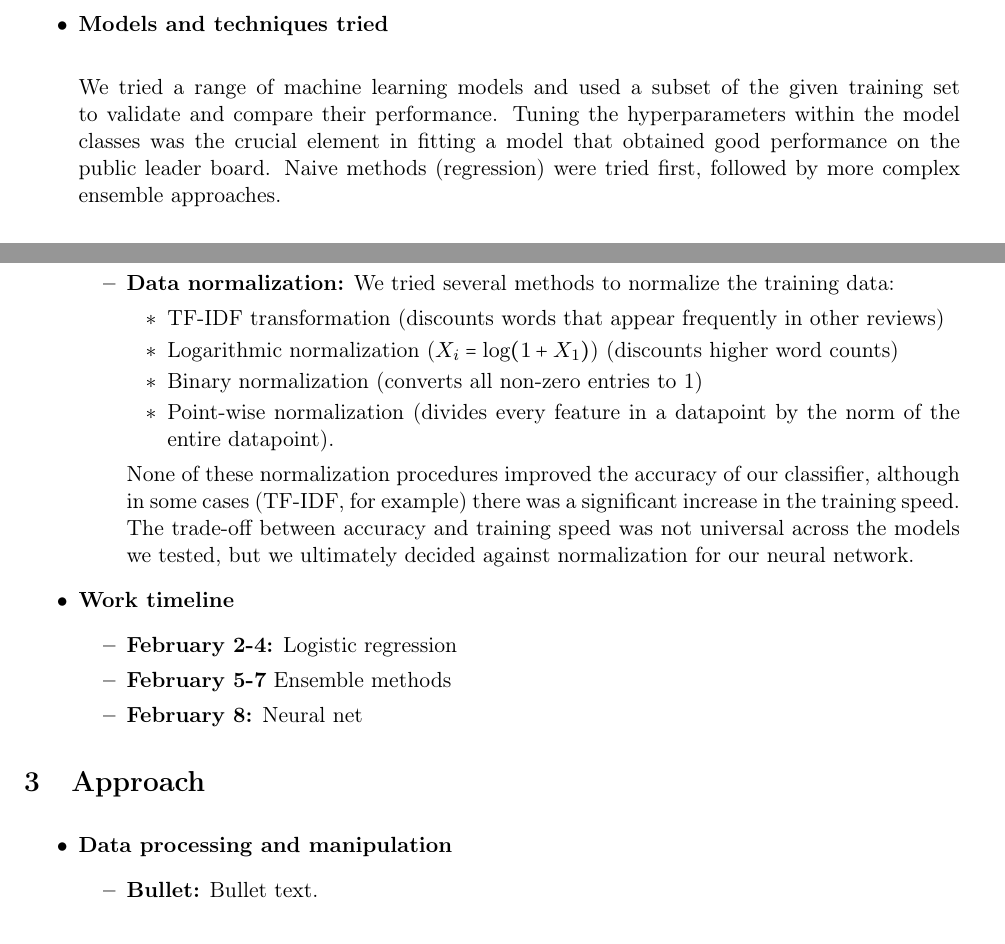
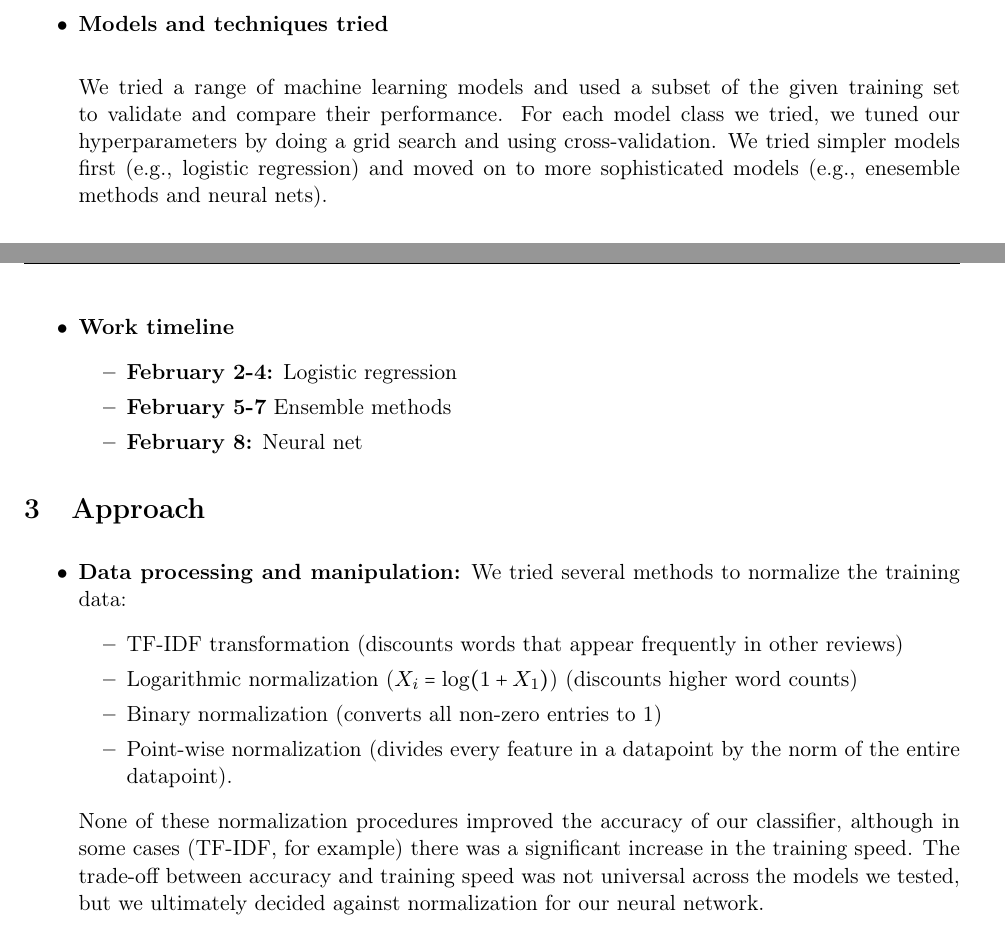
Before and after one commit to sgord512/cs155_miniproject1, a LaTeX document (latex/main.tex): two parts of pages 1 and 2 of 3 before the commit and two parts of pages 1 and 2 of 4 after it, joined at a grey line, cut so that both start at the same text. Compiled offline with pdfLaTeX.

Commit message:
Added neural net stuff to report, made a plot, cleaned up latex folder

```diff
--- a/latex/main.tex
+++ b/latex/main.tex
@@ -79,6 +79,3 @@
 
 \item \textbf{Models and techniques tried}\\
 
-	We tried a range of machine learning models and used a subset of the given training set to validate and compare their performance. Tuning the hyperparameters within the model classes was the crucial element in fitting a model that obtained good performance on the public leader board. Naive methods (regression) were tried first, followed by more complex ensemble approaches.
-	\begin{itemize}
-		\item \textbf{Logistic Regression:} Linear regression with logistic loss and regularization strength $C=0.1$ was the first thing we tried, and ultimately it gave better performance than anything besides the neural net. Fitting this model was primarily about finding the best regularization strength. Using \texttt{sklearn}'s \texttt{GridSearchCV} method, we set a range of parameters for regularization strength, solver, and max iterations to train the model over. To asses the performance of the different parameter sets, we used 5-fold cross validation of the training set. Bag-of-words data is high dimensional and sparse, indicating that some kind of regression was a good place to start the modeling.
@@ -88,13 +82,4 @@
-		\item \textbf{Neural Network:} We attempted a 3-layer neural network with 1300 hidden units, ReLU activation, and Dropout layers between all of the hidden layers. We tuned the dropout probability of all the layers using the approach from the \nth{4} homework. This method ended up performing marginally better on our validation dataset and significantly better on the public leaderboard.
-		\item \textbf{Data normalization:} We tried several methods to normalize the training data:
-		\begin{itemize}
-			\item TF-IDF transformation (discounts words that appear frequently in other reviews)
-			\item Logarithmic normalization ($X_i=\log(1+X_1)$) (discounts higher word counts)
-			\item Binary normalization (converts all non-zero entries to 1)
-			\item Point-wise normalization (divides every feature in a datapoint by the norm of the entire datapoint).
-		\end{itemize}
-		None of these normalization procedures improved the accuracy of our classifier, although in some cases (TF-IDF, for example) there was a significant increase in the training speed. The trade-off between accuracy and training speed was not universal across the models we tested, but we ultimately decided against normalization for our neural network.
-	\end{itemize}
+  We tried a range of machine learning models and used a subset of the given training set to validate and compare their performance. For each model class we tried, we tuned our hyperparameters by doing a grid search and using cross-validation. We tried simpler models first (e.g., logistic regression) and moved on to more sophisticated models (e.g., enesemble methods and neural nets).
 
 \item \textbf{Work timeline}
   \begin{itemize}
@@ -110,8 +95,12 @@
 \medskip
 \begin{itemize}
 
-	\item \textbf{Data processing and manipulation}
+\item \textbf{Data processing and manipulation:} We tried several methods to normalize the training data:
   \begin{itemize}
-		% Insert text here. Bullet points can be made using '\item'.
-		\item \textbf{Bullet:} Bullet text.
+  \item TF-IDF transformation (discounts words that appear frequently in other reviews)
+  \item Logarithmic normalization ($X_i=\log(1+X_1)$) (discounts higher word counts)
+  \item Binary normalization (converts all non-zero entries to 1)
+  \item Point-wise normalization (divides every feature in a datapoint by the norm of the entire datapoint).
   \end{itemize}
+  None of these normalization procedures improved the accuracy of our classifier, although in some cases (TF-IDF, for example) there was a significant increase in the training speed. The trade-off between accuracy and training speed was not universal across the models we tested, but we ultimately decided against normalization for our neural network.
+\item \textbf{Details of models and techniques:} We tried the following models:
@@ -117,0 +117 @@
+    \end{figure}
```
Also changed, not shown: latex/accuracy_vs_dropout_prob.png (added), latex/main.pdf (deleted), latex/main.tex (88 more changed lines), 5 other files. Lines whose indentation alone changed are shown as unchanged.
